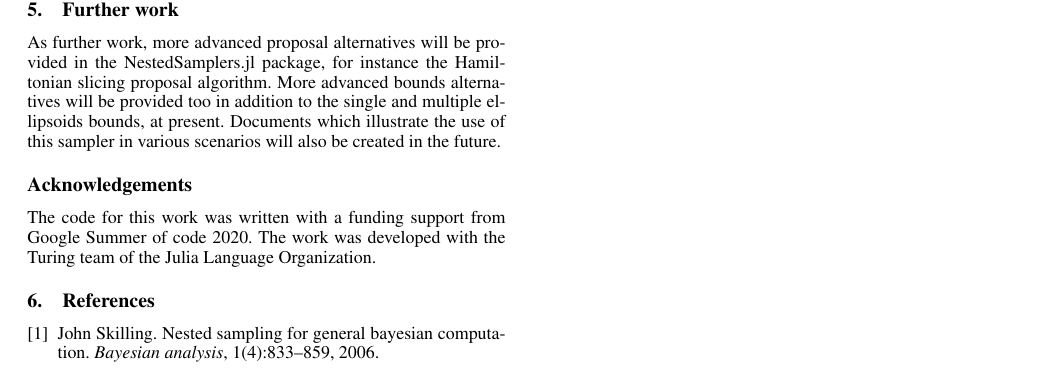
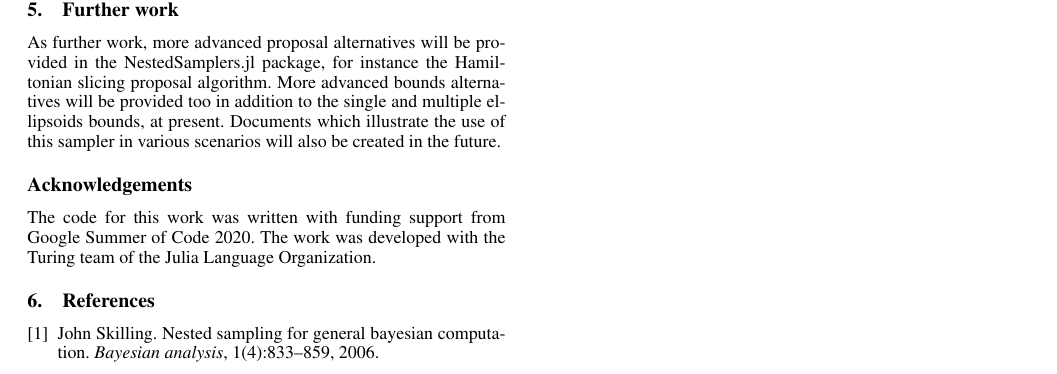
Before and after one commit to TuringLang/NestedSamplers.jl, a LaTeX document (paper/paper.tex): part of page 3 of 3, cut so that both start at the same text. Compiled offline with pdfLaTeX.

Commit message:
minor edit

```diff
--- a/paper/paper.tex
+++ b/paper/paper.tex
@@ -54,7 +54,7 @@ Random slicing can be used as an alternative to the slicing algorithm. The Polyc
 As further work, more advanced proposal alternatives will be provided in the NestedSamplers.jl package, for instance the Hamiltonian slicing proposal algorithm. More advanced bounds alternatives will be provided too in addition to the single and multiple ellipsoids bounds, at present. Documents which illustrate the use of this sampler in various scenarios will also be created in the future.
 
 \section*{Acknowledgements}
-The code for this work was written with a funding support from Google Summer of code 2020. The work was developed with the Turing team of the Julia Language Organization.
+The code for this work was written with funding support from Google Summer of Code 2020. The work was developed with the Turing team of the Julia Language Organization.
 
 
 
```
